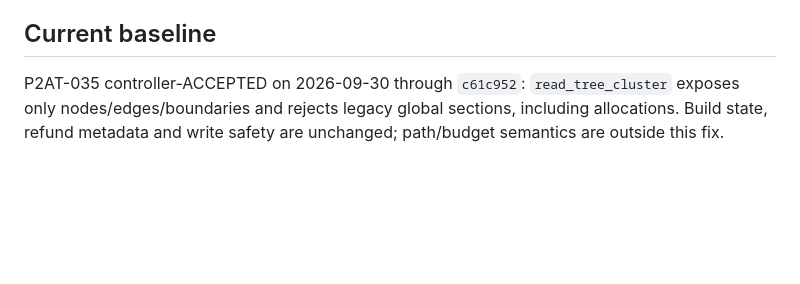
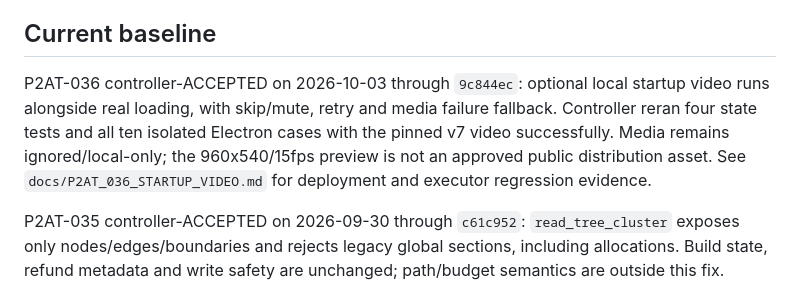
Before and after one commit to bibilabu-bot/poe2-agent-tools, a Markdown page: docs/PROJECT_STATUS.md, the part around one of its changes. GitHub-like rendering; blank space fills up the shorter version.

Commit message:
docs(controller): accept local startup video integration

```diff
--- a/docs/PROJECT_STATUS.md
+++ b/docs/PROJECT_STATUS.md
@@ -7,6 +7,13 @@ Last updated: 2026-09-30
 Build a maintainable, free-to-use and publicly released PoE2 desktop build planner with reliable passive-tree allocation, localized data, offline-capable resources and an extensible jewel/rule engine. Voluntary donations or sponsorship may support the project without gating application features.
 
 ## Current baseline
+
+P2AT-036 controller-ACCEPTED on 2026-10-03 through `9c844ec`: optional local
+startup video runs alongside real loading, with skip/mute, retry and media failure
+fallback. Controller reran four state tests and all ten isolated Electron cases
+with the pinned v7 video successfully. Media remains ignored/local-only; the
+960x540/15fps preview is not an approved public distribution asset. See
+`docs/P2AT_036_STARTUP_VIDEO.md` for deployment and executor regression evidence.
 
 P2AT-035 controller-ACCEPTED on 2026-09-30 through `c61c952`:
 `read_tree_cluster` exposes only nodes/edges/boundaries and rejects legacy global
```
Also changed, not shown: other parts of docs/PROJECT_STATUS.md (+1 -1 lines), docs/P2AT_036_STARTUP_VIDEO.md (+4 -2 lines), docs/TASKS.md (+1 -1 lines).
